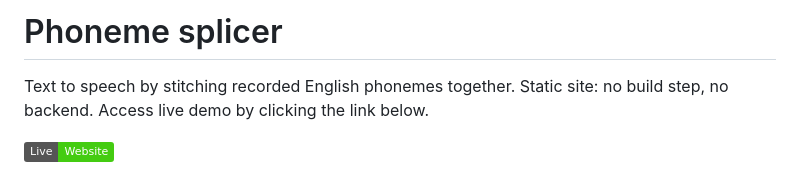
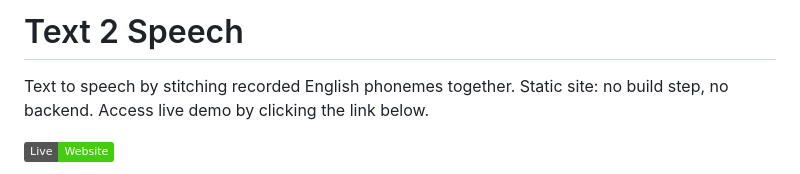
Before and after one commit to CIRCUIT-RAPTOR/Text-2-Speech, a Markdown page: README.md, the part around the change. GitHub-like rendering; badges without logos.

```diff
--- a/README.md
+++ b/README.md
@@ -1,4 +1,4 @@
-# Phoneme splicer
+# Text 2 Speech
 
 Text to speech by stitching recorded English phonemes together. Static site: no build step, no backend. Access live demo by clicking the link below.
 
```
